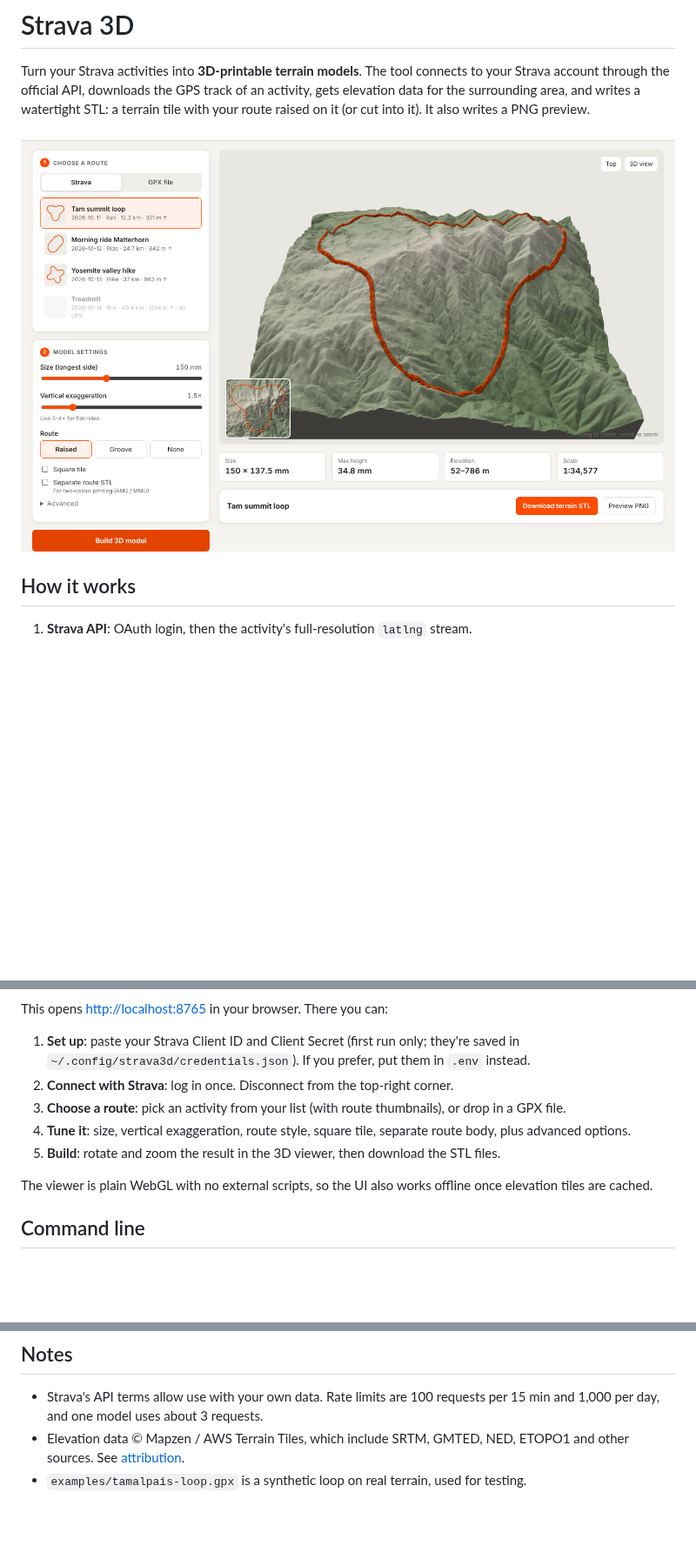
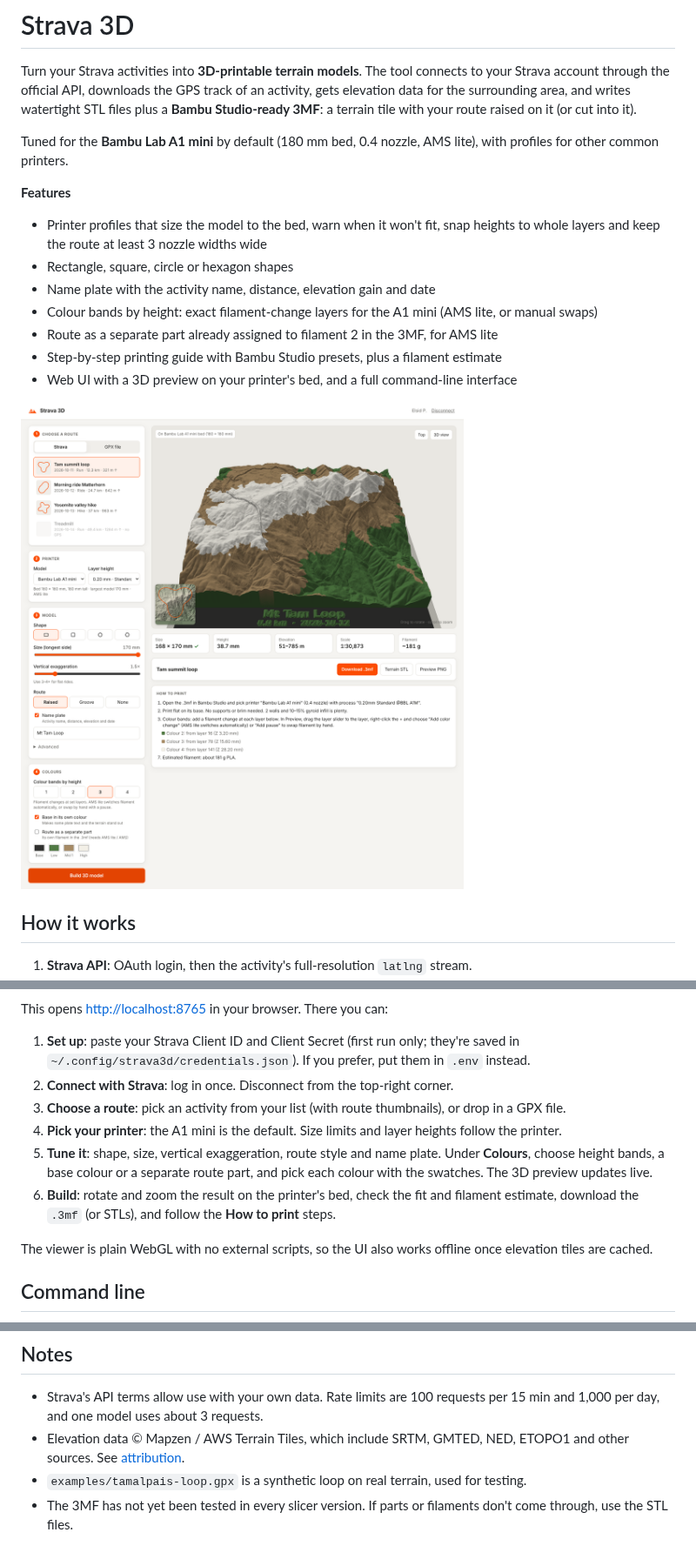
Before and after one commit to elsidPanolino/Strava_3d, a Markdown page: README.md, 3 parts joined by grey strips. Shown at 87% size. Drawn GitHub-style; pictures changed too: docs/ui.png; blank space fills up the shorter version.

```diff
--- a/README.md
+++ b/README.md
@@ -2,8 +2,21 @@
 
 Turn your Strava activities into **3D-printable terrain models**. The tool connects to
 your Strava account through the official API, downloads the GPS track of an activity,
-gets elevation data for the surrounding area, and writes a watertight STL: a terrain
-tile with your route raised on it (or cut into it). It also writes a PNG preview.
+gets elevation data for the surrounding area, and writes watertight STL files plus a
+**Bambu Studio-ready 3MF**: a terrain tile with your route raised on it (or cut into it).
+
+Tuned for the **Bambu Lab A1 mini** by default (180 mm bed, 0.4 nozzle, AMS lite),
+with profiles for other common printers.
+
+**Features**
+- Printer profiles that size the model to the bed, warn when it won't fit, snap heights to
+  whole layers and keep the route at least 3 nozzle widths wide
+- Rectangle, square, circle or hexagon shapes
+- Name plate with the activity name, distance, elevation gain and date
+- Colour bands by height: exact filament-change layers for the A1 mini (AMS lite, or manual swaps)
+- Route as a separate part already assigned to filament 2 in the 3MF, for AMS lite
+- Step-by-step printing guide with Bambu Studio presets, plus a filament estimate
+- Web UI with a 3D preview on your printer's bed, and a full command-line interface
 
 ![Strava 3D web interface](docs/ui.png)
 
@@ -43,9 +56,12 @@ This opens <http://localhost:8765> in your browser. There you can:
    `~/.config/strava3d/credentials.json`). If you prefer, put them in `.env` instead.
 2. **Connect with Strava**: log in once. Disconnect from the top-right corner.
 3. **Choose a route**: pick an activity from your list (with route thumbnails), or drop in a GPX file.
-4. **Tune it**: size, vertical exaggeration, route style, square tile, separate route body,
-   plus advanced options.
-5. **Build**: rotate and zoom the result in the 3D viewer, then download the STL files.
+4. **Pick your printer**: the A1 mini is the default. Size limits and layer heights follow the printer.
+5. **Tune it**: shape, size, vertical exaggeration, route style and name plate.
+   Under **Colours**, choose height bands, a base colour or a separate route part, and pick
+   each colour with the swatches. The 3D preview updates live.
+6. **Build**: rotate and zoom the result on the printer's bed, check the fit and filament
+   estimate, download the `.3mf` (or STLs), and follow the **How to print** steps.
 
 The viewer is plain WebGL with no external scripts, so the UI also works offline
 once elevation tiles are cached.
@@ -131,3 +163,5 @@ pytest
 - Elevation data © Mapzen / AWS Terrain Tiles, which include SRTM, GMTED, NED, ETOPO1 and other sources.
   See [attribution](https://github.com/tilezen/joerd/blob/master/docs/attribution.md).
 - `examples/tamalpais-loop.gpx` is a synthetic loop on real terrain, used for testing.
+- The 3MF has not yet been tested in every slicer version. If parts or filaments don't come through,
+  use the STL files.
```
Also changed, not shown: other parts of README.md (+40 -24 lines), 14 other files.
